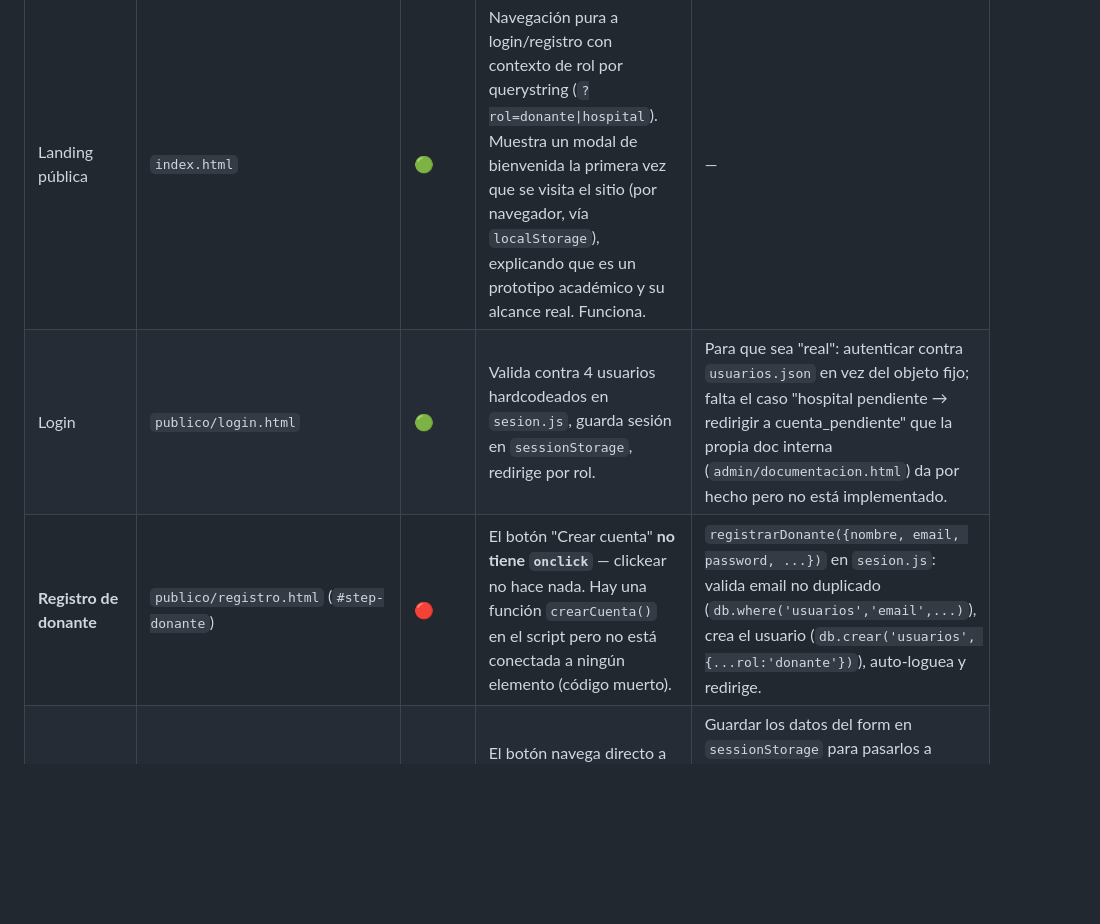
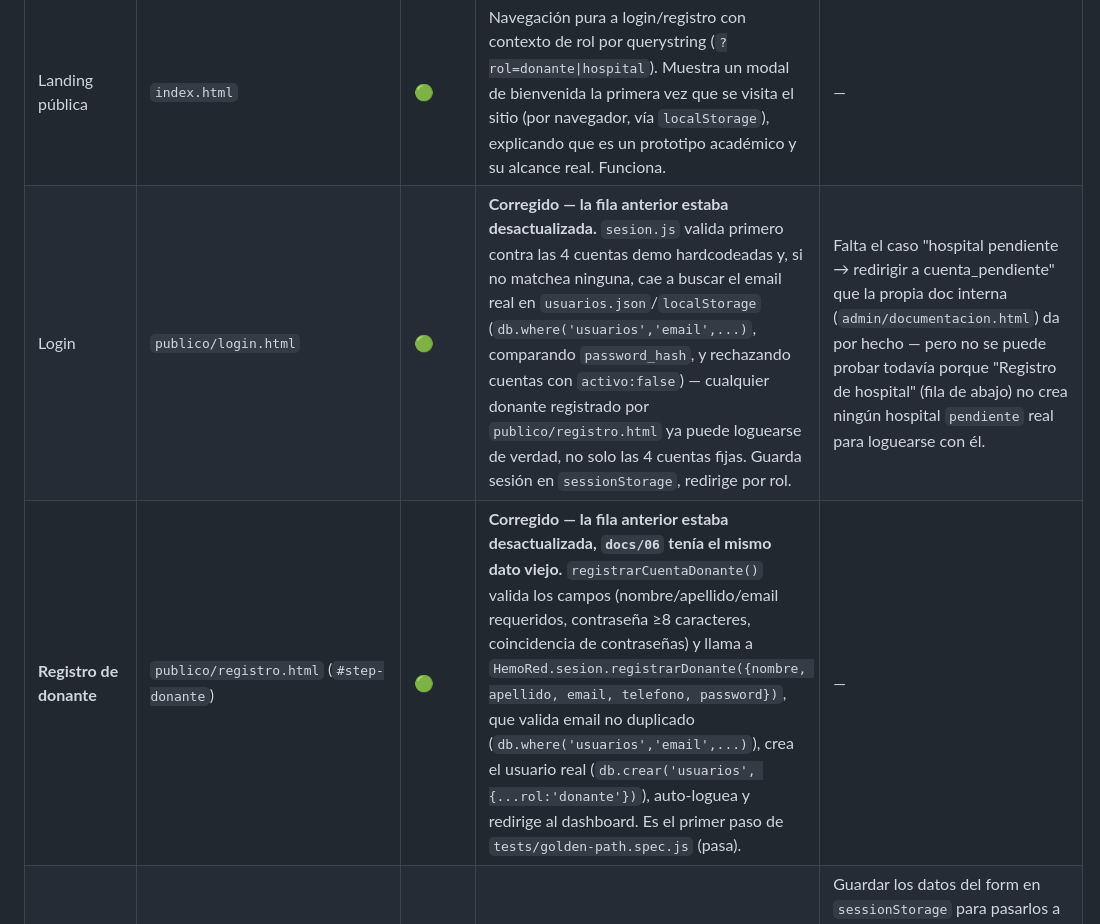
Before and after one commit to Andrea-Sanchez-Liporace/hemored-prototipo, a Markdown page: docs/04-estado-actual-prototipo.md, the part around the change. Rendered like a GitHub page; blank space fills up the shorter version.

```diff
--- a/docs/04-estado-actual-prototipo.md
+++ b/docs/04-estado-actual-prototipo.md
@@ -289,8 +289,8 @@ A pedido de la usuaria ("todo el sitio de donante, no es responsive?"), se revis
 | Flujo | Vistas | Estado | Qué hace hoy | Qué falta |
 |---|---|---|---|---|
 | Landing pública | `index.html` | 🟢 | Navegación pura a login/registro con contexto de rol por querystring (`?rol=donante\|hospital`). Muestra un modal de bienvenida la primera vez que se visita el sitio (por navegador, vía `localStorage`), explicando que es un prototipo académico y su alcance real. Funciona. | — |
-| Login | `publico/login.html` | 🟢 | Valida contra 4 usuarios hardcodeados en `sesion.js`, guarda sesión en `sessionStorage`, redirige por rol. | Para que sea "real": autenticar contra `usuarios.json` en vez del objeto fijo; falta el caso "hospital pendiente → redirigir a cuenta_pendiente" que la propia doc interna (`admin/documentacion.html`) da por hecho pero no está implementado. |
-| **Registro de donante** | `publico/registro.html` (`#step-donante`) | 🔴 | El botón "Crear cuenta" **no tiene `onclick`** — clickear no hace nada. Hay una función `crearCuenta()` en el script pero no está conectada a ningún elemento (código muerto). | `registrarDonante({nombre, email, password, ...})` en `sesion.js`: valida email no duplicado (`db.where('usuarios','email',...)`), crea el usuario (`db.crear('usuarios', {...rol:'donante'})`), auto-loguea y redirige. |
+| Login | `publico/login.html` | 🟢 | **Corregido — la fila anterior estaba desactualizada.** `sesion.js` valida primero contra las 4 cuentas demo hardcodeadas y, si no matchea ninguna, cae a buscar el email real en `usuarios.json`/`localStorage` (`db.where('usuarios','email',...)`, comparando `password_hash`, y rechazando cuentas con `activo:false`) — cualquier donante registrado por `publico/registro.html` ya puede loguearse de verdad, no solo las 4 cuentas fijas. Guarda sesión en `sessionStorage`, redirige por rol. | Falta el caso "hospital pendiente → redirigir a cuenta_pendiente" que la propia doc interna (`admin/documentacion.html`) da por hecho — pero no se puede probar todavía porque "Registro de hospital" (fila de abajo) no crea ningún hospital `pendiente` real para loguearse con él. |
+| **Registro de donante** | `publico/registro.html` (`#step-donante`) | 🟢 | **Corregido — la fila anterior estaba desactualizada, `docs/06` tenía el mismo dato viejo.** `registrarCuentaDonante()` valida los campos (nombre/apellido/email requeridos, contraseña ≥8 caracteres, coincidencia de contraseñas) y llama a `HemoRed.sesion.registrarDonante({nombre, apellido, email, telefono, password})`, que valida email no duplicado (`db.where('usuarios','email',...)`), crea el usuario real (`db.crear('usuarios', {...rol:'donante'})`), auto-loguea y redirige al dashboard. Es el primer paso de `tests/golden-path.spec.js` (pasa). | — |
 | Registro de hospital | `publico/registro.html` (`#step-hospital`) → `publico/pago.html` | 🔴 | El botón navega directo a pago sin leer ni guardar ningún campo del formulario (CUIT, dirección, doc de habilitación, plan). | Guardar los datos del form en `sessionStorage` para pasarlos a `pago.html`; `crearHospitalPendiente(datos)` que cree el hospital con `estado:'pendiente'` (el esquema ya soporta este estado — hay un registro semilla así en `hospitales.json`). |
 | Pago de plan hospital | `publico/pago.html` | 🔴 | `procesarPago()` solo cambia de vista visual. No crea factura, no crea el hospital, y **redirige directo a `hospital/dashboard.html` sin pasar por aprobación** — contradice el propio texto de la pantalla anterior ("tu cuenta quedará pendiente"). | Llamar a `crearHospitalPendiente()` al confirmar, y cambiar el redirect final a `cuenta_pendiente.html` (no al dashboard). |
 | Cuenta pendiente de aprobación | `publico/cuenta_pendiente.html` | 🟡 | Pantalla con datos 100% hardcodeados. **Ningún flujo del código navega hacia acá hoy** — vista huérfana. | Conectar el redirect de `pago.html` (arriba) + leer datos reales del hospital recién creado. |
```
Also changed, not shown: docs/06-matriz-flujos-prioridad.md (+2 -2 lines).
